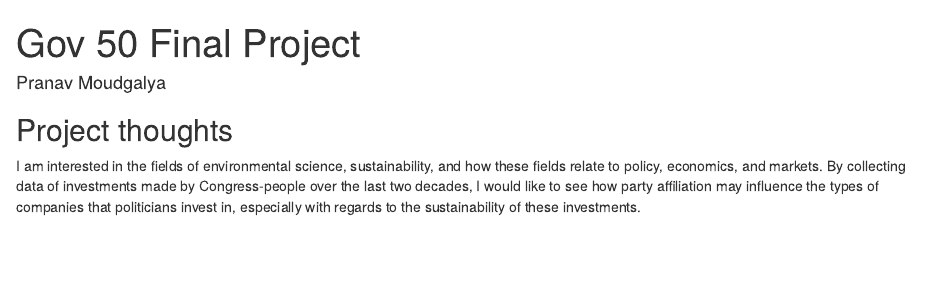
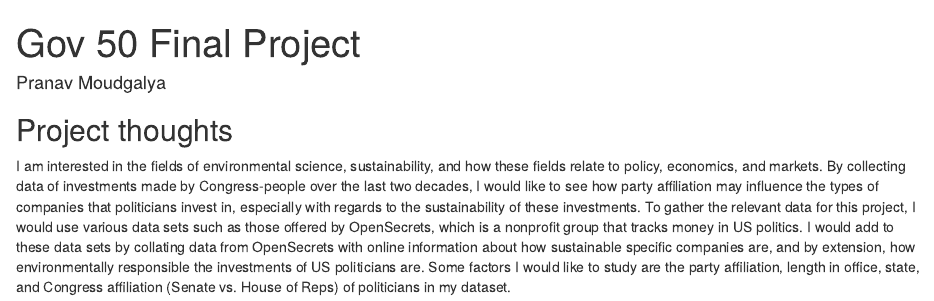
Before and after one commit to psmoudgalya/gov50-final-project, an R Markdown document (index.Rmd): the page in a window 1100 px wide, from its top. Rendered offline with R 4.5, knitr and Pandoc, with nearby package versions; drawn as R Markdown's standard HTML page in place of the format the file asks for.

Commit message:
Second commit.

```diff
--- a/index.Rmd
+++ b/index.Rmd
@@ -11,4 +11,4 @@ output:
 
 ## Project thoughts
 
-I am interested in the fields of environmental science, sustainability, and how these fields relate to policy, economics, and markets. By collecting data of investments made by Congress-people over the last two decades, I would like to see how party affiliation may influence the types of companies that politicians invest in, especially with regards to the sustainability of these investments.
+I am interested in the fields of environmental science, sustainability, and how these fields relate to policy, economics, and markets. By collecting data of investments made by Congress-people over the last two decades, I would like to see how party affiliation may influence the types of companies that politicians invest in, especially with regards to the sustainability of these investments. To gather the relevant data for this project, I would use various data sets such as those offered by OpenSecrets, which is a nonprofit group that tracks money in US politics. I would add to these data sets by collating data from OpenSecrets with online information about how sustainable specific companies are, and by extension, how environmentally responsible the investments of US politicians are. Some factors I would like to study are the party affiliation, length in office, state, and Congress affiliation (Senate vs. House of Reps) of politicians in my dataset.
```
